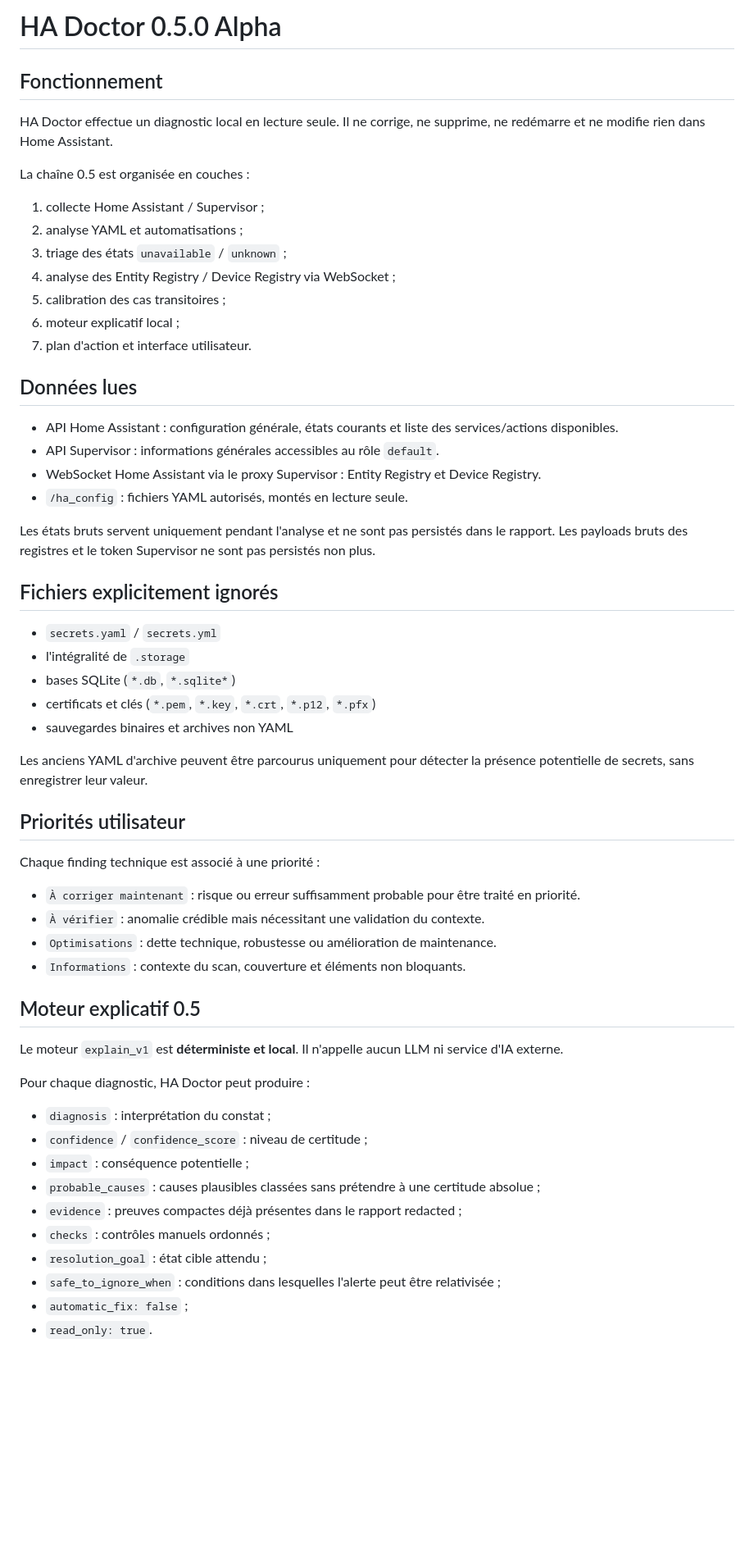
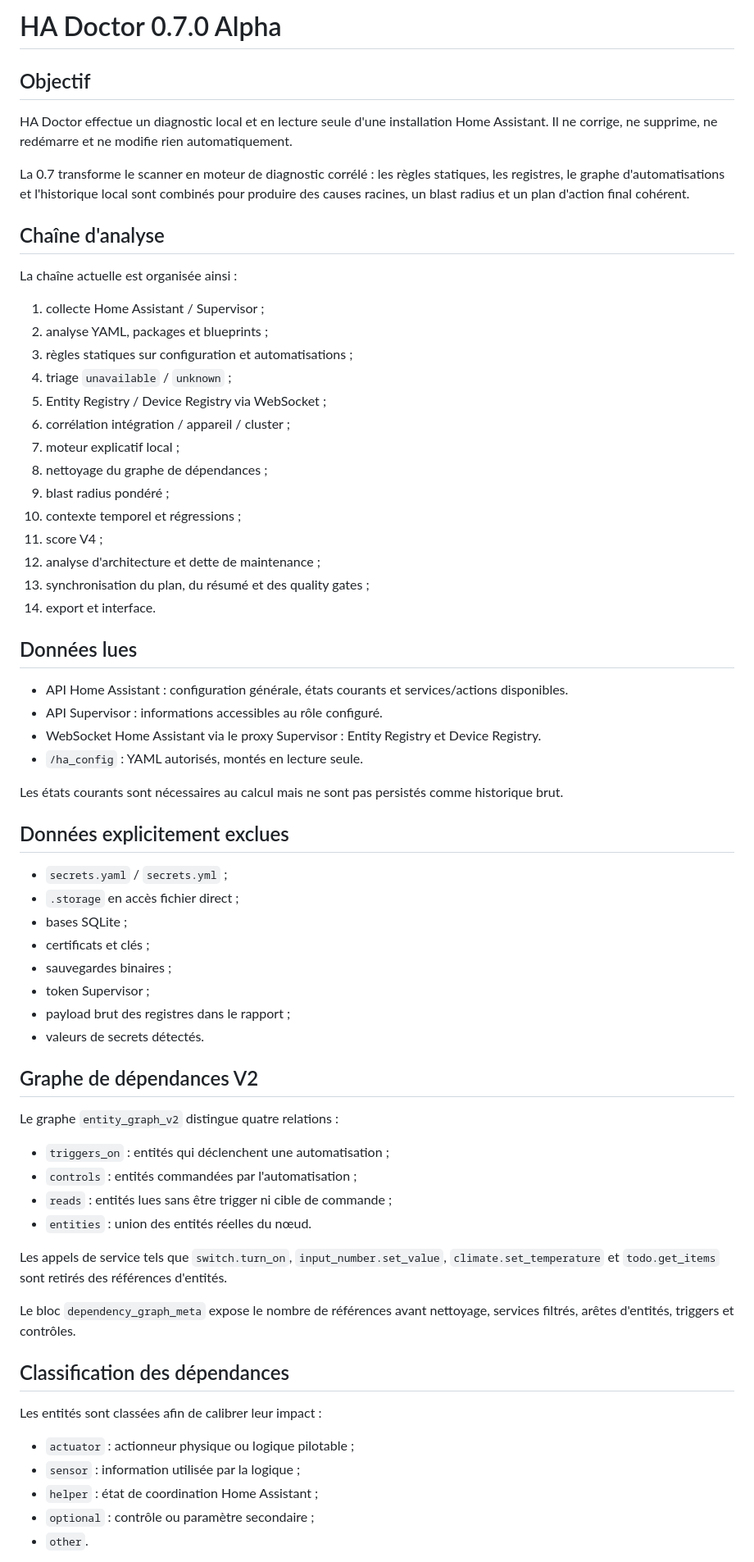
Before and after one commit to loic38960/ha-doctor, a Markdown page: ha_doctor/DOCS.md, the part around one of its changes. Shown at 82% size. Rendered like a GitHub page; blank space fills up the shorter version.

```diff
--- a/ha_doctor/DOCS.md
+++ b/ha_doctor/DOCS.md
@@ -1,61 +1,70 @@
-# HA Doctor 0.5.0 Alpha
+# HA Doctor 0.7.0 Alpha
 
-## Fonctionnement
+## Objectif
 
-HA Doctor effectue un diagnostic local en lecture seule. Il ne corrige, ne supprime, ne redémarre et ne modifie rien dans Home Assistant.
+HA Doctor effectue un diagnostic local et en lecture seule d'une installation Home Assistant. Il ne corrige, ne supprime, ne redémarre et ne modifie rien automatiquement.
 
-La chaîne 0.5 est organisée en couches :
+La 0.7 transforme le scanner en moteur de diagnostic corrélé : les règles statiques, les registres, le graphe d'automatisations et l'historique local sont combinés pour produire des causes racines, un blast radius et un plan d'action final cohérent.
+
+## Chaîne d'analyse
+
+La chaîne actuelle est organisée ainsi :
 
 1. collecte Home Assistant / Supervisor ;
-2. analyse YAML et automatisations ;
-3. triage des états `unavailable` / `unknown` ;
-4. analyse des Entity Registry / Device Registry via WebSocket ;
-5. calibration des cas transitoires ;
-6. moteur explicatif local ;
-7. plan d'action et interface utilisateur.
+2. analyse YAML, packages et blueprints ;
+3. règles statiques sur configuration et automatisations ;
+4. triage `unavailable` / `unknown` ;
+5. Entity Registry / Device Registry via WebSocket ;
+6. corrélation intégration / appareil / cluster ;
+7. moteur explicatif local ;
+8. nettoyage du graphe de dépendances ;
+9. blast radius pondéré ;
+10. contexte temporel et régressions ;
+11. score V4 ;
+12. analyse d'architecture et dette de maintenance ;
+13. synchronisation du plan, du résumé et des quality gates ;
+14. export et interface.
 
 ## Données lues
 
-- API Home Assistant : configuration générale, états courants et liste des services/actions disponibles.
-- API Supervisor : informations générales accessibles au rôle `default`.
+- API Home Assistant : configuration générale, états courants et services/actions disponibles.
+- API Supervisor : informations accessibles au rôle configuré.
 - WebSocket Home Assistant via le proxy Supervisor : Entity Registry et Device Registry.
-- `/ha_config` : fichiers YAML autorisés, montés en lecture seule.
+- `/ha_config` : YAML autorisés, montés en lecture seule.
 
-Les états bruts servent uniquement pendant l'analyse et ne sont pas persistés dans le rapport. Les payloads bruts des registres et le token Supervisor ne sont pas persistés non plus.
+Les états courants sont nécessaires au calcul mais ne sont pas persistés comme historique brut.
 
-## Fichiers explicitement ignorés
+## Données explicitement exclues
 
-- `secrets.yaml` / `secrets.yml`
-- l'intégralité de `.storage`
-- bases SQLite (`*.db`, `*.sqlite*`)
-- certificats et clés (`*.pem`, `*.key`, `*.crt`, `*.p12`, `*.pfx`)
-- sauvegardes binaires et archives non YAML
+- `secrets.yaml` / `secrets.yml` ;
+- `.storage` en accès fichier direct ;
+- bases SQLite ;
+- certificats et clés ;
+- sauvegardes binaires ;
+- token Supervisor ;
+- payload brut des registres dans le rapport ;
+- valeurs de secrets détectés.
 
-Les anciens YAML d'archive peuvent être parcourus uniquement pour détecter la présence potentielle de secrets, sans enregistrer leur valeur.
+## Graphe de dépendances V2
 
-## Priorités utilisateur
+Le graphe `entity_graph_v2` distingue quatre relations :
 
-Chaque finding technique est associé à une priorité :
+- `triggers_on` : entités qui déclenchent une automatisation ;
+- `controls` : entités commandées par l'automatisation ;
+- `reads` : entités lues sans être trigger ni cible de commande ;
+- `entities` : union des entités réelles du nœud.
 
-- `À corriger maintenant` : risque ou erreur suffisamment probable pour être traité en priorité.
-- `À vérifier` : anomalie crédible mais nécessitant une validation du contexte.
-- `Optimisations` : dette technique, robustesse ou amélioration de maintenance.
-- `Informations` : contexte du scan, couverture et éléments non bloquants.
+Les appels de service tels que `switch.turn_on`, `input_number.set_value`, `climate.set_temperature` et `todo.get_items` sont retirés des références d'entités.
 
-## Moteur explicatif 0.5
+Le bloc `dependency_graph_meta` expose le nombre de références avant nettoyage, services filtrés, arêtes d'entités, triggers et contrôles.
 
-Le moteur `explain_v1` est **déterministe et local**. Il n'appelle aucun LLM ni service d'IA externe.
+## Classification des dépendances
 
-Pour chaque diagnostic, HA Doctor peut produire :
+Les entités sont classées afin de calibrer leur impact :
 
-- `diagnosis` : interprétation du constat ;
-- `confidence` / `confidence_score` : niveau de certitude ;
-- `impact` : conséquence potentielle ;
-- `probable_causes` : causes plausibles classées sans prétendre à une certitude absolue ;
-- `evidence` : preuves compactes déjà présentes dans le rapport redacted ;
-- `checks` : contrôles manuels ordonnés ;
-- `resolution_goal` : état cible attendu ;
-- `safe_to_ignore_when` : conditions dans lesquelles l'alerte peut être relativisée ;
-- `automatic_fix: false` ;
-- `read_only: true`.
+- `actuator` : actionneur physique ou logique pilotable ;
+- `sensor` : information utilisée par la logique ;
+- `helper` : état de coordination Home Assistant ;
+- `optional` : contrôle ou paramètre secondaire ;
+- `other`.
 
```
Also changed, not shown: other parts of ha_doctor/DOCS.md (+187 -57 lines).
